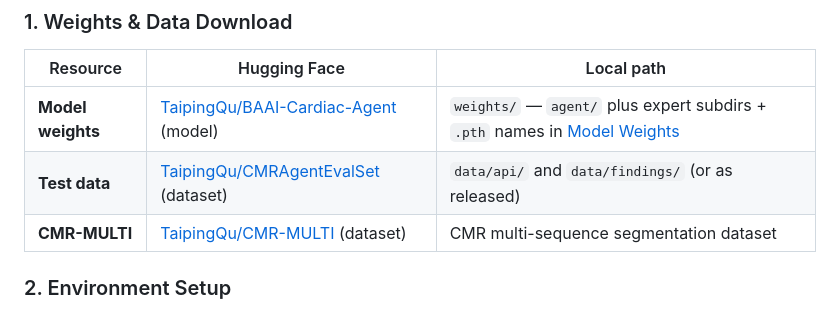
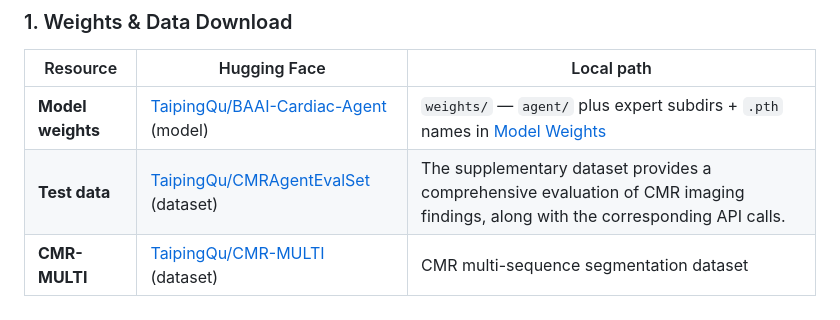
Before and after one commit to plantain-herb/Cardiac-Agent, a Markdown page: README.md, the part around the change. Rendered like a GitHub page.

```diff
--- a/README.md
+++ b/README.md
@@ -313,7 +313,7 @@ The agent's findings interpretation covers the following diagnostic items, each
 | Resource | Hugging Face | Local path |
 |---|---|---|
 | **Model weights** | [TaipingQu/BAAI-Cardiac-Agent](https://huggingface.co/TaipingQu/BAAI-Cardiac-Agent/tree/main) (model) | `weights/` — `agent/` plus expert subdirs + `.pth` names in [Model Weights](#model-weights) |
-| **Test data** | [TaipingQu/CMRAgentEvalSet](https://huggingface.co/datasets/TaipingQu/CMRAgentEvalSet) (dataset) | `data/api/` and `data/findings/` (or as released) |
+| **Test data** | [TaipingQu/CMRAgentEvalSet](https://huggingface.co/datasets/TaipingQu/CMRAgentEvalSet) (dataset) | The supplementary dataset provides a comprehensive evaluation of CMR imaging findings, along with the corresponding API calls. |
 | **CMR-MULTI** | [TaipingQu/CMR-MULTI](https://huggingface.co/datasets/TaipingQu/CMR-MULTI) (dataset) | CMR multi-sequence segmentation dataset |
 
 ### 2. Environment Setup
```
